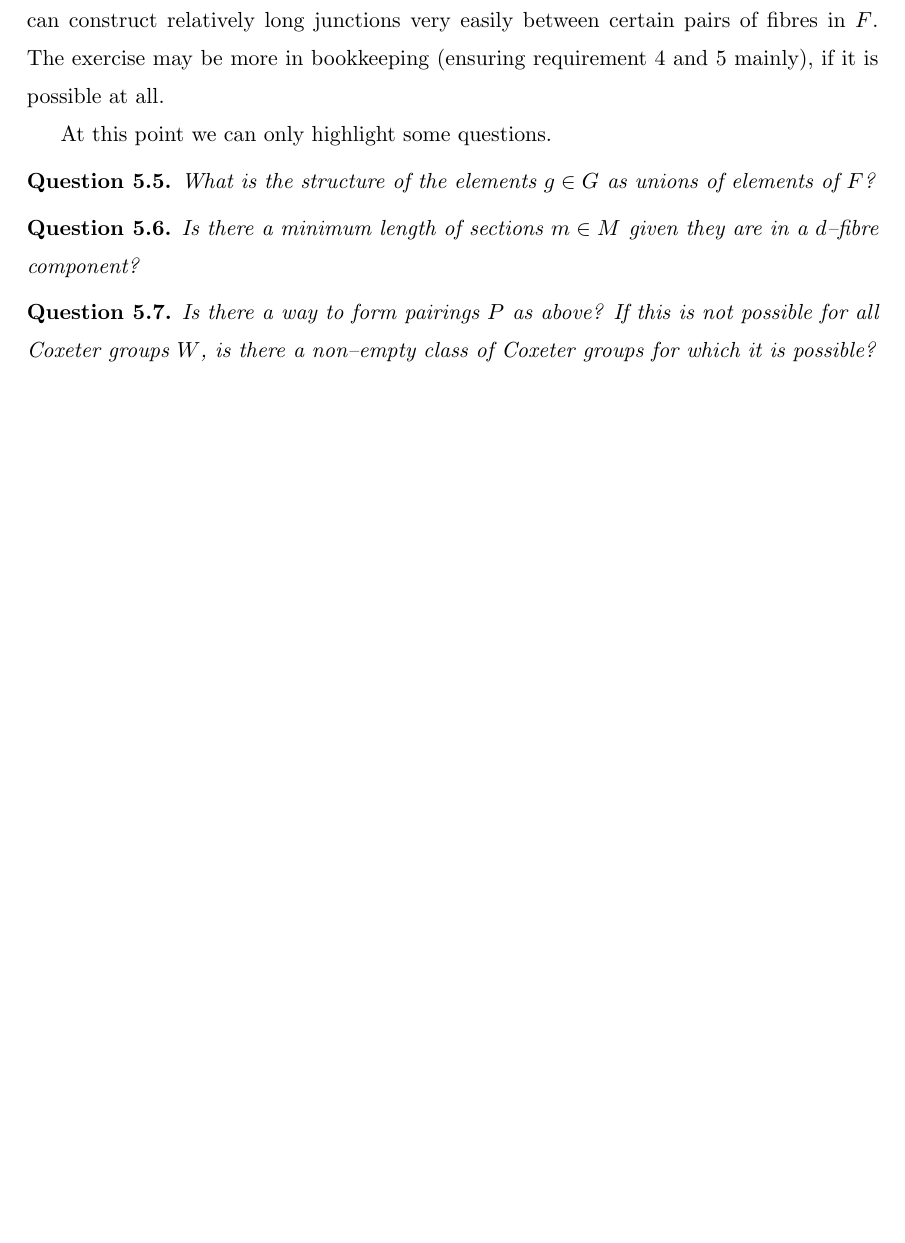
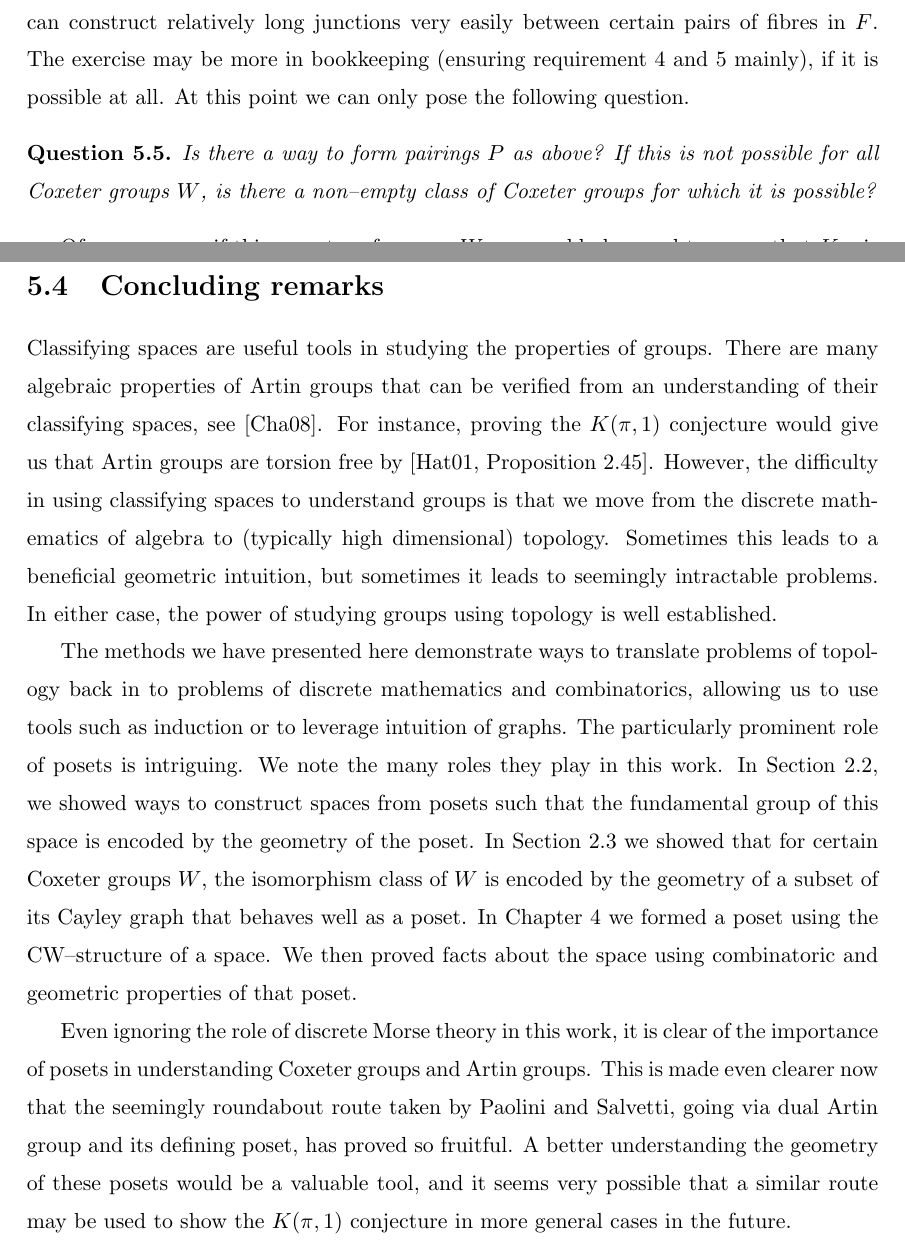
Before and after one commit to mrseanman/diss_MSc_mathematics, a LaTeX thesis (main.tex, which reads sections/conclusion/concluding_remarks.tex, sections/conclusion/conclusion_main.tex, sections/conclusion/how_to_use_doubling.tex): part of page 52 of 55 before the commit and two parts of pages 53 and 54 of 57 after it, the two joined at a grey line, cut so that both start at the same text, the shorter picture padded with empty space. Compiled offline with pdfLaTeX.

Commit message:
writing finished! now reviewing/editing

```diff
--- /dev/null
+++ b/sections/conclusion/concluding_remarks.tex
@@ -0,0 +1,12 @@
+% !TeX root = ../../main.tex
+\documentclass[class=article, crop=false]{standalone}
+\begin{document}
+\section{Concluding remarks}
+
+Classifying spaces are useful tools in studying the properties of groups. There are many algebraic properties of Artin groups that can be verified from an understanding of their classifying spaces, see \cite{charney_problems_2008}. For instance, proving the $K(\pi,1)$ conjecture would give us that Artin groups are torsion free by \cite[Proposition 2.45]{hatcher_algebraic_2001}. However, the difficulty in using classifying spaces to understand groups is that we move from the discrete mathematics of algebra to (typically high dimensional) topology. Sometimes this leads to a beneficial geometric intuition, but sometimes it leads to seemingly intractable problems. In either case, the power of studying groups using topology is well established.
+
+The methods we have presented here demonstrate ways to translate problems of topology back in to problems of discrete mathematics and combinatorics, allowing us to use tools such as induction or to leverage intuition of graphs.
+The particularly prominent role of posets is intriguing. We note the many roles they play in this work. In \cref{sec:poset_cx}, we showed ways to construct spaces from posets such that the fundamental group of this space is encoded by the geometry of the poset. In \cref{sec:interval_cx} we showed that for certain Coxeter groups $W$, the isomorphism class of $W$ is encoded by the geometry of a subset of its Cayley graph that behaves well as a poset. In \cref{chap:dmt} we formed a poset using the CW--structure of a space. We then proved facts about the space using combinatoric and geometric properties of that poset.
+
+Even ignoring the role of discrete Morse theory in this work, it is clear of the importance of posets in understanding Coxeter groups and Artin groups. This is made even clearer now that the seemingly roundabout route taken by Paolini and Salvetti, going via dual Artin group and its defining poset, has proved so fruitful. A better understanding the geometry of these posets would be a valuable tool, and it seems very possible that a similar route may be used to show the $K(\pi,1)$ conjecture in more general cases in the future.
+\end{document}
--- a/sections/conclusion/conclusion_main.tex
+++ b/sections/conclusion/conclusion_main.tex
@@ -2,11 +2,12 @@
 \documentclass[class=article, crop=false]{standalone}
 \begin{document}
 \chapter{Ideas for future exploration and conclusions}
+\label{chap:ideas_exploration_conclusion}
 
 \import{sections/conclusion/}{prologue.tex}
 \import{sections/conclusion/}{linear_obstacles.tex}
 \import{sections/conclusion/}{fibre_doubling.tex}
 \import{sections/conclusion/}{how_to_use_doubling.tex}
-
+\import{sections/conclusion/}{concluding_remarks.tex}
 
 \end{document}
--- a/sections/conclusion/how_to_use_doubling.tex
+++ b/sections/conclusion/how_to_use_doubling.tex
@@ -18,18 +18,12 @@ Given such a pairing $P$ for each $g \in G$, we conjecture that we can then form
 
 We need only create such a matching for each $g \in G$. Given such a pairing $P$ as above, every bridge $\Set{b(p) \given p \in P}$ is included in a matching $\mathcal{M}_g$ on $g$. We continue along sections $m \in M$ such that $m \subseteq g$, alternately including edges not involved in a bridge in $\mathcal{M}_g$. For finite sections this looks like \cref{fig:junction_matching_switch} and for infinite sections like \cref{fig:proper_infinite_matching}. Given requirement 4, this is a valid matching. Given requirement 5, we switch direction of the matching on each $m \in M$ an odd number of times, thus allowing us to create a matching with the required critical cells.
 
-These may seem like very difficult restrictions to meet, but given \cref{rmk:junction_length}, we can construct relatively long junctions very easily between certain pairs of fibres in $F$. The exercise may be more in bookkeeping (ensuring requirement 4 and 5 mainly), if it is possible at all.
+These may seem like very difficult restrictions to meet, but given \cref{rmk:junction_length}, we can construct relatively long junctions very easily between certain pairs of fibres in $F$. The exercise may be more in bookkeeping (ensuring requirement 4 and 5 mainly), if it is possible at all. At this point we can only pose the following question.
 
-At this point we can only highlight some questions.
-
-\begin{question}
-    What is the structure of the elements $g \in G$ as unions of elements of $F$?
-\end{question}
-\begin{question}
-    Is there a minimum length of sections $m \in M$ given they are in a $d$--fibre component?
-\end{question}
 \begin{question}
     Is there a way to form pairings $P$ as above? If this is not possible for all Coxeter groups $W$, is there a non--empty class of Coxeter groups for which it is possible?
 \end{question}
 
+Of course, even if this were true for some $W$, we would also need to prove that $K_W$ is a $K(W_w,1)$ or $K(G_W,1)$ to prove the $K(\pi,1)$ conjecture for that $W$.
+
 \end{document}
--- a/sections/dmt/prologue.tex
+++ b/sections/dmt/prologue.tex
@@ -1,7 +1,7 @@
 % !TeX root = ../../main.tex
 \documentclass[class=article, crop=false]{standalone}
 \begin{document}
-In this section we will prove the next homotopy equivalence along the chain in \eqref{eqn:proof_overview}. This will again involve the use of posets and their combinatorics.
-Morse theory for smooth manifolds gives a way to infer topological properties of manifolds from analytical properties of certain smooth functions on that manifold. Discrete Morse theory is a CW (non--smooth) analogue. Certain functions on the (discrete) set of cells of a CW--complex can tell us topological facts about the CW--complex. Here we will only give a brief introduction to the main results of this theory that are relevant to us.
+In this section we will prove the rightmost homotopy equivalence in \eqref{eqn:proof_overview}. This will again involve the use of posets and their combinatorics.
+Morse theory for smooth manifolds gives a way to infer topological properties of manifolds from analytical properties of certain smooth functions on that manifold. Discrete Morse theory is a CW--complex (non--smooth) analogue. Certain functions on the (discrete) set of cells of a CW--complex can tell us topological facts about the CW--complex. Here we will only give a brief introduction to a particular formulation of the main results of this theory that are relevant to us.
 
 \end{document}
--- a/sections/introduction/preamble.tex
+++ b/sections/introduction/preamble.tex
@@ -11,2 +12,6 @@ The main results of this work are \cref{thm:fund_group_poset_complex_poset_group
+\cref{thm:salvetti_cx_equiv_X_prime} is proven by Paolini and Salvetti in \cite{paolini_salvetti_kpi1_2021}. The proof here follows that in \cite{paolini_salvetti_kpi1_2021} but fills in significant details.
+The proof of \cref{thm:subcomplex_K_prime_hom_equiv_K} largely follows that in \cite{paolini_salvetti_kpi1_2021}. The main original contribution to the proof of \cref{thm:subcomplex_K_prime_hom_equiv_K} here is the proof of \cref{lem:K_prime_valid_subcomplex}, which is omitted in \cite{paolini_salvetti_kpi1_2021}.
+Fibre doubling and the concepts explored in \cref{chap:ideas_exploration_conclusion} are the authors own work.
+
 
 \end{document}
--- a/sections/pre/abstract.tex
+++ b/sections/pre/abstract.tex
@@ -3,6 +3,6 @@
 \begin{document}
 
 \paragraph{Abstract}
-This work reviews some important results from a paper by Paolini and Salvetti \cite{paolini_salvetti_kpi1_2021} where the authors prove the $K(\pi,1)$ conjecture for affine Coxeter groups. This conjecture concerns the homotopy of the configuration space $Y_W$ related to a Coxeter group $W$. We provide background for readers unfamiliar with posets and their topological applications. Using this background we introduce the interval complex $K_W$. We introduce the subspaces $X^\prime_W, K^\prime_W \subseteq K_W$ and introduce the Salvetti complex $X_W$ which is known to be homotopy equivalent to $Y_W$. We show, as in \cite{paolini_salvetti_kpi1_2021}, that $X_W \simeq X^\prime_W$ and that $K^\prime_W \simeq K_W$. We conclude with a speculation of a construction that could show $K^\prime_W\simeq X^\prime_W$ for some classes of $W$.
+This work reviews some important results from a paper by Paolini and Salvetti \cite{paolini_salvetti_kpi1_2021} where the authors prove the $K(\pi,1)$ conjecture for affine Coxeter groups. This conjecture concerns the homotopy of the configuration space $Y_W$ related to a Coxeter group $W$. We provide background for readers unfamiliar with posets and their applications to topology, including some new proofs. Using this background we introduce the interval complex $K_W$. We introduce the subspaces $X^\prime_W, K^\prime_W \subseteq K_W$ and introduce the Salvetti complex $X_W$ which is known to be homotopy equivalent to $Y_W$. We show, as in \cite{paolini_salvetti_kpi1_2021}, that $X_W \simeq X^\prime_W$ and that $K^\prime_W \simeq K_W$. We conclude by exploring a new construction, \emph{fibre doubling}, and how it might be utilised to could show $K^\prime_W\simeq X^\prime_W$ for some classes of $W$.
 
 \end{document}
--- a/sections/pre/acknowledge.tex
+++ b/sections/pre/acknowledge.tex
@@ -5,7 +5,7 @@
 \paragraph{Acknowledgement}
 Thank you to the University of Glasgow Mathematics faculty, particularly my excellent lecturers. The inviting and kind atmosphere has been inspiring and has helped me consistently enjoy the exciting and less exciting moments of my Masters. Thank you to my gifted classmates, whom I consider my most important teachers.
 
-Most of all, thank you to my brilliant supervisor, Rachael Boyd. Her superb lecturing and subsequent guidance are vital parts of this work. Her gift for teaching and intuition for good explanations has been of great help to me many times. I also give thanks to Rose Morris-Wright, Parth Shimpi and Rachael for letting me sit in on several discussions highly relevant to this work. It was a privilege to be able to be a small part of these and a pleasure to hang out. Most importantly, these were a timely highly valuable intro to the relevant topics.
+Most of all, thank you to my brilliant supervisor, Rachael Boyd. Her superb lecturing and subsequent guidance are vital parts of this work. Her gift for teaching and intuition for good explanations has been of great help to me many times. I also give thanks to Rose Morris-Wright, Parth Shimpi and Rachael for letting me sit in on several discussions highly relevant to this work. It was a privilege to be able to be a small part of these and a pleasure to hang out. Most importantly, these were a timely and highly valuable intro to the relevant topics.
 
 Finally, I give thanks to the maintenance and security staff of the University. It has been a pleasure to make use of the McMillan reading room, where all of this was written. I am very grateful for your work ensuring its running order, cleanliness and prompt closure at 8pm each day.
 
```
Also changed, not shown: bib/refs.bib (+10 -0 lines), sections/dmt/dmt_main.tex (+1 -1 lines), sections/dmt/final_step.tex (+1 -0 lines), sections/further_cw_complexes/proof_thm_5_5.tex (+2 -2 lines), sections/introduction/K_pi_1.tex (+1 -1 lines), sections/introduction/basic_definitions.tex (+1 -1 lines), sections/introduction/proof_overview.tex (+2 -2 lines), sections/posets/posets_main.tex (+1 -0 lines), sections/posets/salvetti_cx.tex (+3 -3 lines), sections/introduction/preamble.tex (3 more changed lines), 1 other file.
